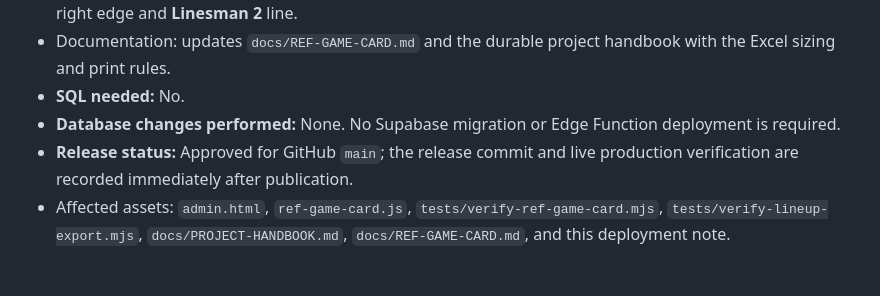
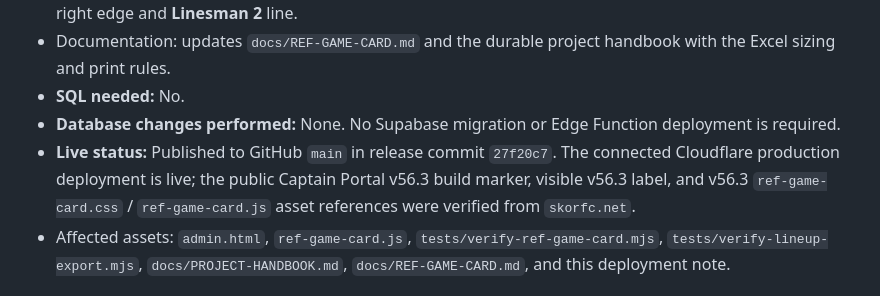
Before and after one commit to skorsolutions/skor-fc-site, a Markdown page: docs/deployment-notes.md, the part around the change. GitHub-like rendering.

Commit message:
Document v56.3 production verification
Record release commit 27f20c7 and successful production verification of the Captain Portal v56.3 marker, visible label, and versioned referee-card asset references.

```diff
--- a/docs/deployment-notes.md
+++ b/docs/deployment-notes.md
@@ -10,7 +10,7 @@
 - Documentation: updates `docs/REF-GAME-CARD.md` and the durable project handbook with the Excel sizing and print rules.
 - **SQL needed:** No.
 - **Database changes performed:** None. No Supabase migration or Edge Function deployment is required.
-- **Release status:** Approved for GitHub `main`; the release commit and live production verification are recorded immediately after publication.
+- **Live status:** Published to GitHub `main` in release commit `27f20c7`. The connected Cloudflare production deployment is live; the public Captain Portal v56.3 build marker, visible v56.3 label, and v56.3 `ref-game-card.css` / `ref-game-card.js` asset references were verified from `skorfc.net`.
 - Affected assets: `admin.html`, `ref-game-card.js`, `tests/verify-ref-game-card.mjs`, `tests/verify-lineup-export.mjs`, `docs/PROJECT-HANDBOOK.md`, `docs/REF-GAME-CARD.md`, and this deployment note.
 
 ## v56.2 — Referee-card PDF layout repair
```
